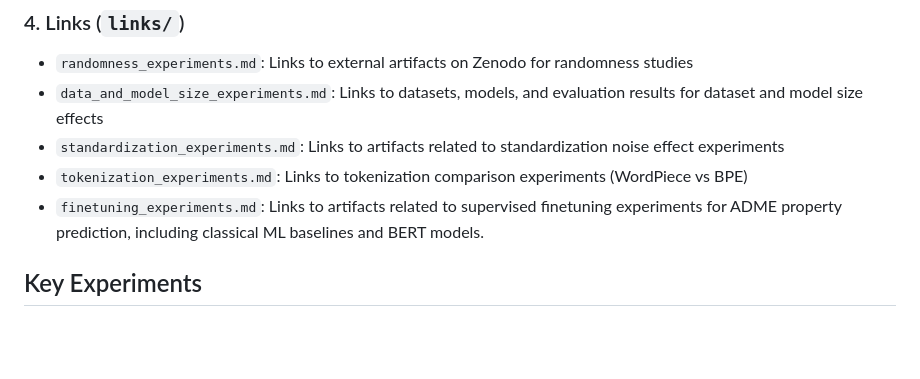
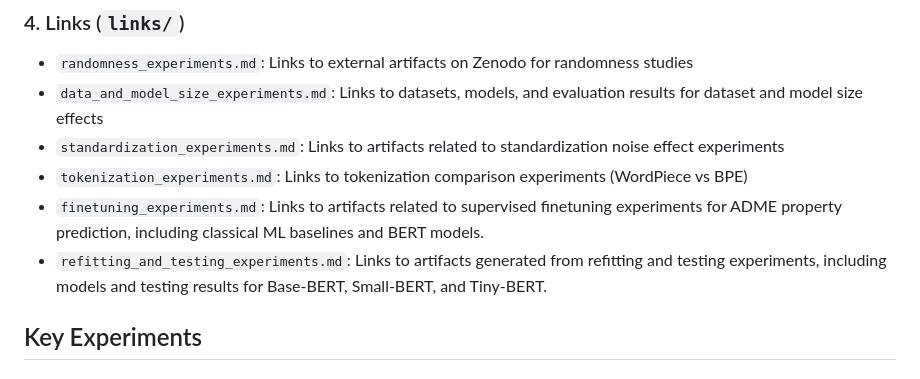
Before and after one commit to molssi-ai/bertology, a Markdown page: README.md, the part around the change. GitHub-like rendering; blank space fills up the shorter version.

Commit message:
updates the readme (#8)
* adds zenodo links for randomness exp

* new links to randomness md

* adds the links for tokenization experiments

* adds the zenodo links for datasize experiments

* remove the redundant pretraining scripts

* removing the training scripts from readme

* more changes to the readme

* removing the tokenizer section

* updates the links documents

* updates the readme

* updates the sft plotter script

* adds drawio source files

* updates the ds plotter script

* updates the std plotter script

* adds the bpe tokenizer training script

* updates the readme file

* starts adding the standardization record links

* adds more standardization links from zenodo

* adds more links to standardization experiments

* adds the finetuning md template file

* updates the main readme

* finishes the standardization uploads

* modifies the readme.md

* adds the classical ML finetuning data to zenodo

* updates the main readme

* starts adding bert links to finetuning document

* adds more links to the small-BERT section

* adds more links to the finetuning document

* adds more links to finetuning docs

* adds more links to finetuning document

* finalizes all small-bert links for cv

* finishes the finetuning document

* adds the refitting and testing links

* adds the new link details to the main readme.md

```diff
--- a/README.md
+++ b/README.md
@@ -119,6 +119,9 @@ Visual representations of data processing and standardization workflows:
 - `finetuning_experiments.md`: Links to artifacts related to supervised
   finetuning experiments for ADME property prediction, including classical ML
   baselines and BERT models.
+- `refitting_and_testing_experiments.md`: Links to artifacts generated from
+  refitting and testing experiments, including models and testing results for
+  Base-BERT, Small-BERT, and Tiny-BERT.
 
 ## Key Experiments
 
```
